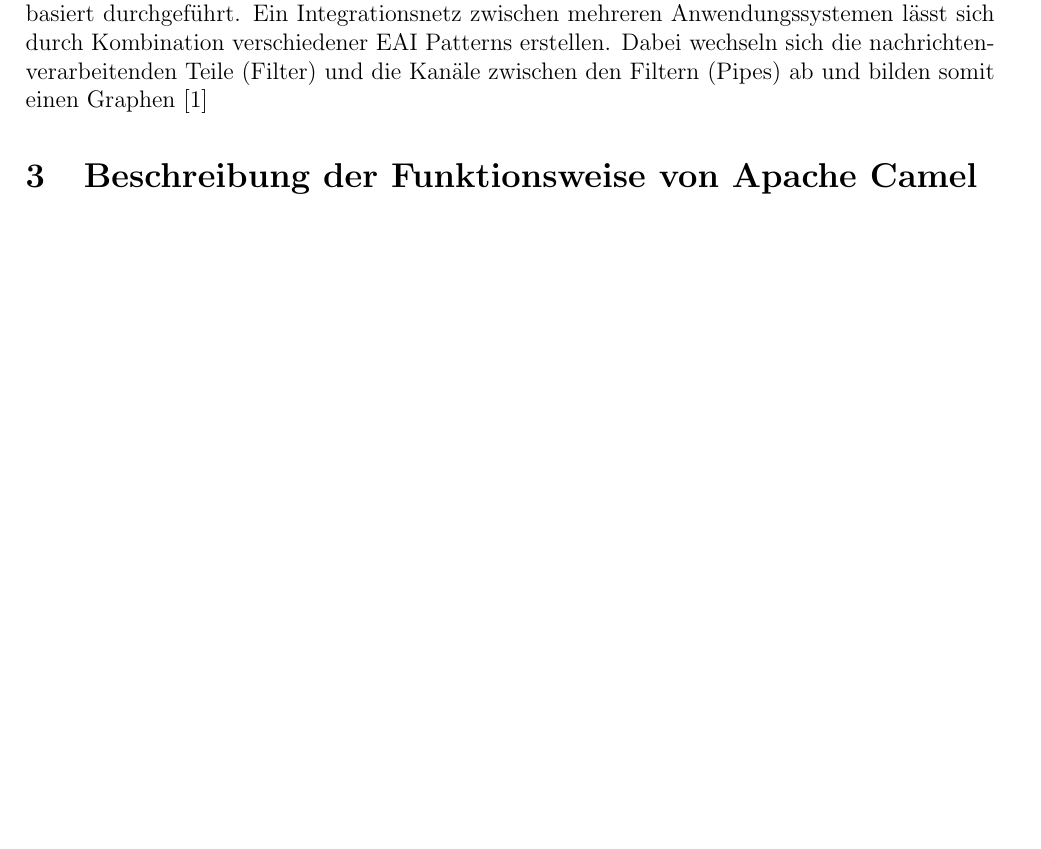
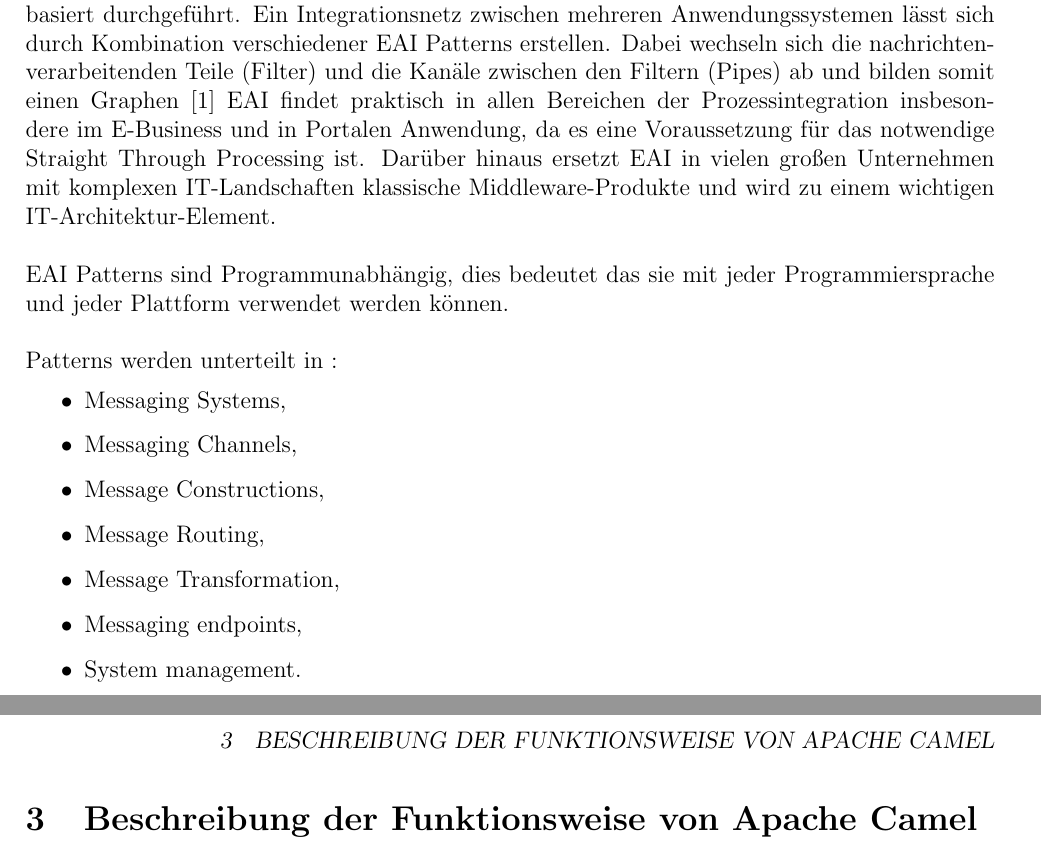
Before and after one commit to seyyidTiryaki/DEZSYS09, a LaTeX document (Protokoll/Extract, Transform and Load (ETL) with EAI.tex): part of page 3 of 4 before the commit and two parts of pages 3 and 4 of 4 after it, the two joined at a grey line, cut so that both start at the same text, the shorter picture padded with empty space. Compiled offline with pdfLaTeX; an older LaTeX class or package is replaced by its successor.

Commit message:
edit protokoll

```diff
--- a/Protokoll/Extract, Transform and Load (ETL) with EAI.tex
+++ b/Protokoll/Extract, Transform and Load (ETL) with EAI.tex
@@ -1,11 +1,13 @@
 \documentclass[12pt]{article}
 
+\usepackage{calc}
 \usepackage[english]{babel}
 \usepackage[utf8x]{inputenc}
 \usepackage{amsmath}
 \usepackage{enumitem}
 \usepackage{graphicx}
 \usepackage{ulem}
+\usepackage{fp}
 \usepackage{caption}
 \usepackage{placeins}
 \usepackage[usenames,dvipsnames]{color}
@@ -103,7 +109,21 @@
 Anwendungssysteme (Enterprise Applications). Diese wird in den meisten Fällen nachrichtenbasiert durchgeführt. Ein Integrationsnetz zwischen mehreren Anwendungssystemen lässt
 sich durch Kombination verschiedener EAI Patterns erstellen. Dabei wechseln sich die nachrichtenverarbeitenden Teile (Filter) und die Kanäle zwischen den Filtern (Pipes) ab und
 bilden somit einen Graphen \cite{EAIUniStuttgart}
+EAI findet praktisch in allen Bereichen der Prozessintegration insbesondere im E-Business und in Portalen Anwendung, da es eine Voraussetzung für das notwendige Straight Through Processing ist. Darüber hinaus ersetzt EAI in vielen großen Unternehmen mit komplexen IT-Landschaften klassische Middleware-Produkte und wird zu einem wichtigen IT-Architektur-Element.
+\\\\
+EAI Patterns sind Programmunabhängig, dies bedeutet das sie mit jeder Programmiersprache und jeder Plattform verwendet werden können.
+\\\\
+Patterns werden unterteilt in :
 
+\begin{itemize}
+\item Messaging Systems,
+\item Messaging Channels,
+\item Message Constructions,
+\item Message Routing,
+\item Message Transformation,
+\item Messaging endpoints,
+\item System management.
+\end{itemize}
 
 \section{Beschreibung der Funktionsweise von Apache Camel}
 
```
Also changed, not shown: Protokoll/Extract, Transform and Load (ETL) with EAI.pdf, Protokoll/Extract, Transform and Load (ETL) with EAI.tex (8 more changed lines), 4 other files.
